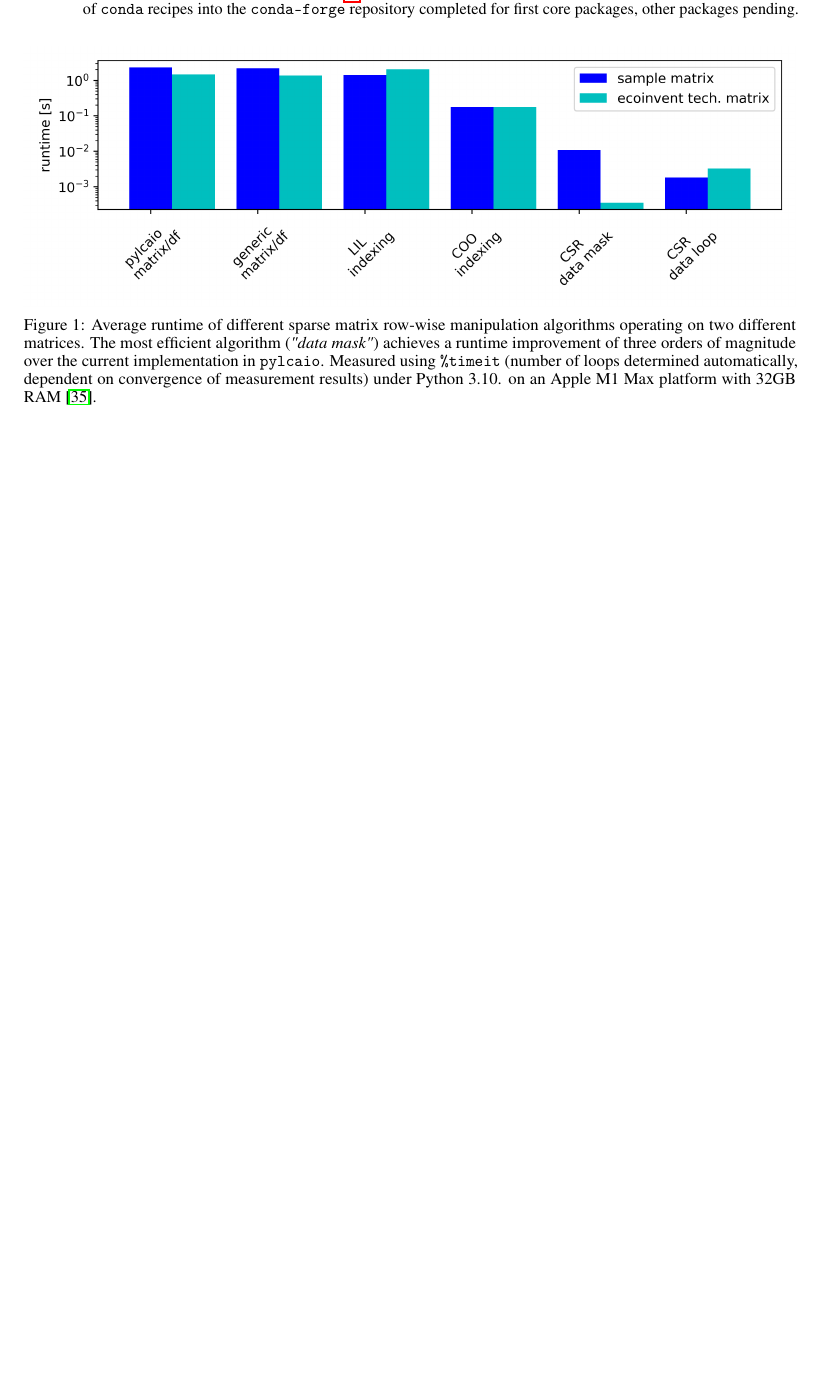
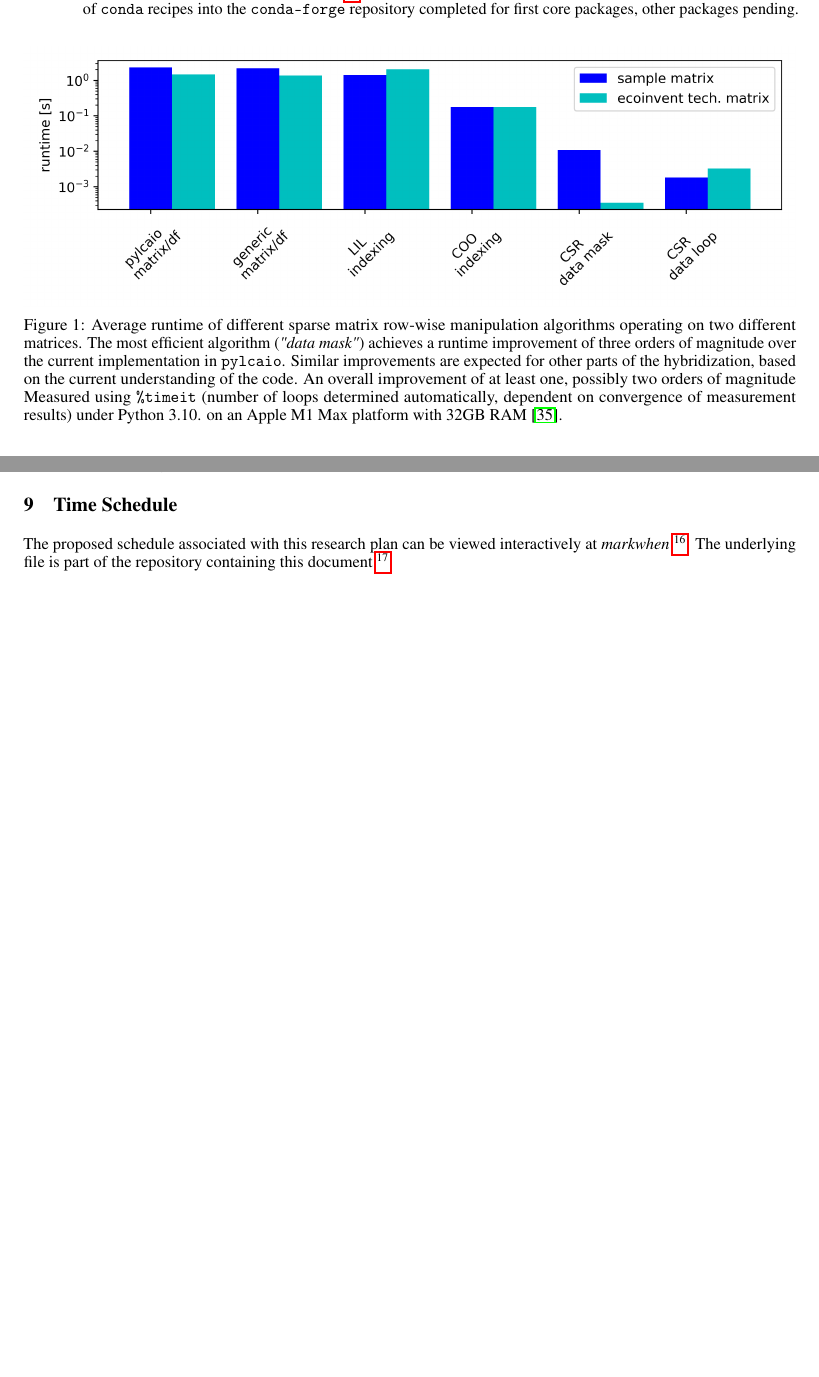
Before and after one commit to michaelweinold/phd_research_plan, a LaTeX paper (main.tex): part of page 6 of 13 before the commit and two parts of pages 6 and 7 of 13 after it, the two joined at a grey line, cut so that both start at the same text, the shorter picture padded with empty space. Compiled offline with pdfLaTeX.

Commit message:
added links to markwhen timeline

```diff
--- a/main.tex
+++ b/main.tex
@@ -208,14 +208,16 @@ How do the results from Romain's preprint \cite{sacchi_climate-neutral_2022} com
 \begin{figure}[h!]
 	\centering
 	\includegraphics[width=\textwidth]{figures/performance.png}
-	\caption{Average runtime of different sparse matrix row-wise manipulation algorithms operating on two different matrices. The most efficient algorithm (\textit{"data mask"}) achieves a runtime improvement of three orders of magnitude over the current implementation in \texttt{pylcaio}. Measured using \texttt{\%timeit} (number of loops determined automatically, dependent on convergence of measurement results) under Python 3.10. on an Apple M1 Max platform with 32GB RAM \cite{weinold_github_2022}.}
+	\caption{Average runtime of different sparse matrix row-wise manipulation algorithms operating on two different matrices. The most efficient algorithm (\textit{"data mask"}) achieves a runtime improvement of three orders of magnitude over the current implementation in \texttt{pylcaio}. Similar improvements are expected for other parts of the hybridization, based on the current understanding of the code. An overall improvement of at least one, possibly two orders of magnitude Measured using \texttt{\%timeit} (number of loops determined automatically, dependent on convergence of measurement results) under Python 3.10. on an Apple M1 Max platform with 32GB RAM \cite{weinold_github_2022}.}
 	\label{fig:performance}
 \end{figure}
 
 \newpage
 \section{Work Packages}
 
+\section{Time Schedule}
 
+The proposed schedule associated with this research plan can be viewed interactively at \textit{markwhen} \footnote{\url{https://markwhen.com/michaelweinold/research_plan}}. The underlying file is part of the repository containing this document \footnote{\url{https://github.com/michaelweinold/phd_research_plan/blob/master/timeline/phd_research_plan_timeline.mw}}
 
 \newpage
 \section{Appendix}
```
Also changed, not shown: main.tex (2 more changed lines).
